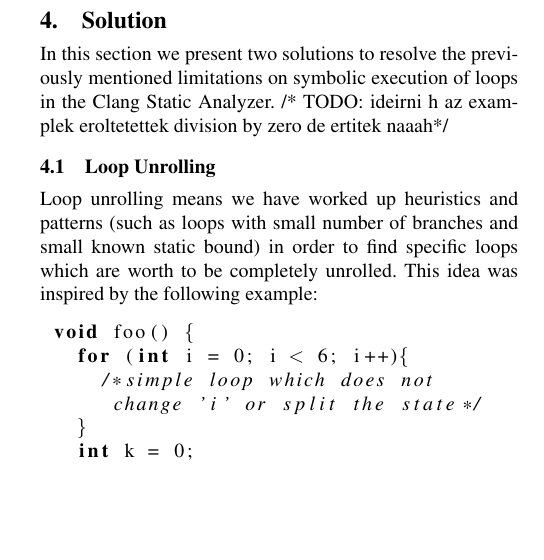
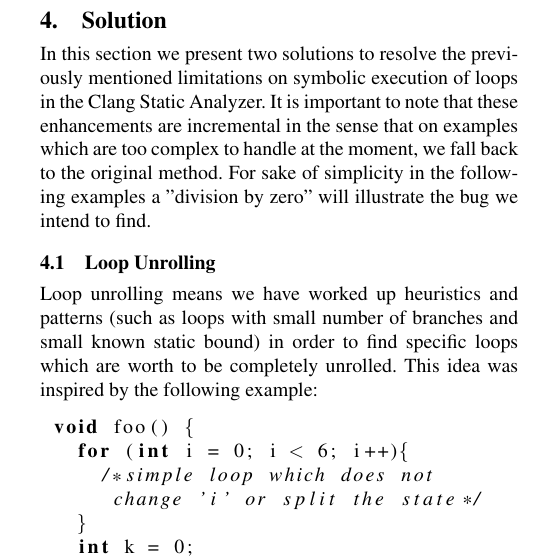
Before and after one commit to szepet/loop_improvements, a LaTeX paper (sigplanconf-template.tex): part of one column of page 2 of 4, cut so that both start at the same text, the shorter picture padded with empty space. Compiled offline with pdfLaTeX; a missing font is replaced by an installed copy or a similar font.

Commit message:
solution todos addressed

```diff
--- a/sigplanconf-template.tex
+++ b/sigplanconf-template.tex
@@ -148,7 +148,7 @@ My aim was to address this issues and ...? (TODO: valami jo lezaromondat).
 
 \section{Solution}
 %The current loop handling method in the Clang Static Analyzer is too strict.
-In this section we present two solutions to resolve the previously mentioned limitations on symbolic execution of loops in the Clang Static Analyzer. /* TODO: ideirni h az examplek eroltetettek division by zero de ertitek naaah*/
+In this section we present two solutions to resolve the previously mentioned limitations on symbolic execution of loops in the Clang Static Analyzer. It is important to note that these enhancements are incremental in the sense that on examples which are too complex to handle at the moment, we fall back to the original method. For sake of simplicity in the following examples a "division by zero" will illustrate the bug we intend to find.
 
 \subsection{Loop Unrolling}
 Loop unrolling means we have worked up heuristics and patterns (such as loops with small number of branches and small known static bound) in order to find specific loops which are worth to be completely unrolled. This idea was inspired by the following example:
```
Also changed, not shown: sigplanconf-template.pdf, sigplanconf-template.tex (6 more changed lines).
